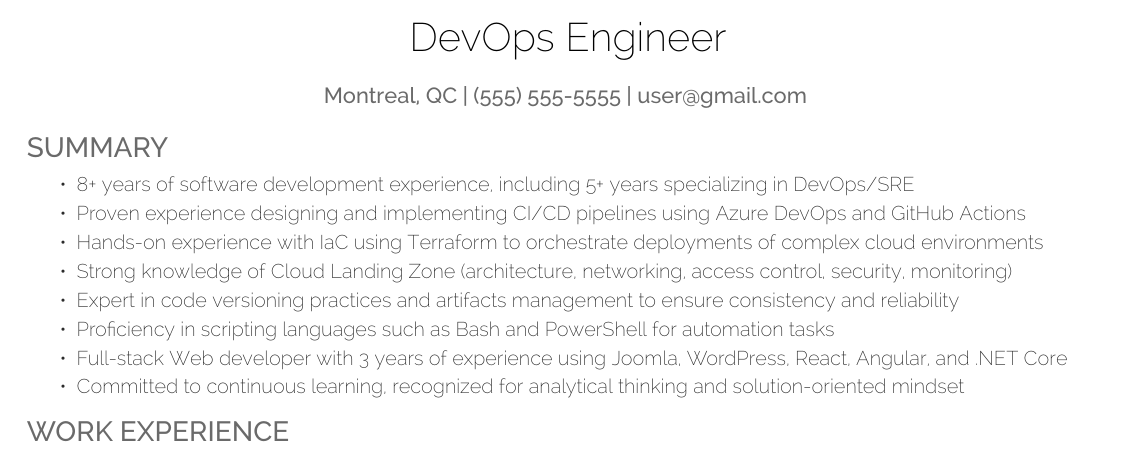
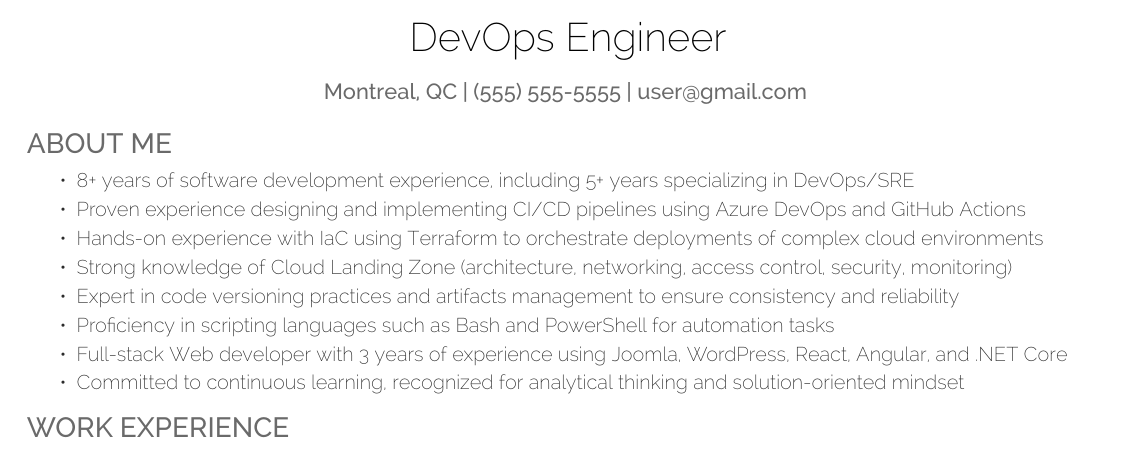
Before and after one commit to DevOpsByAA/cv, a LaTeX CV (cv.tex, which reads deedy-resume-openfont.cls): part of page 1 of 2, cut so that both start at the same text. Compiled offline with XeLaTeX.

Commit message:
build cv content

```diff
--- a/cv.tex
+++ b/cv.tex
@@ -63,7 +63,7 @@
 %%%%%%%%%%%%%%%%%%%%%%%%%%%%%%%%%%%%%%
 \sectionsep
 \sectionsep
-\section{Summary}
+\section{About me}
 \vspace{5pt}
 % \noindent\makebox[\linewidth]{\rule{\paperwidth}{0.5pt}}
 \begin{tightemize}
--- a/deedy-resume-openfont.cls
+++ b/deedy-resume-openfont.cls
@@ -49,7 +49,7 @@ Last Updated on
 		\vspace{12pt}
 	} \\
 	\centering{\fontspec[Path = fonts/raleway/]{Raleway-ExtraLight}\fontsize{20pt}{4cm}\selectfont #2} \\
-	\vspace{12pt}
+	\vspace{10pt}
 	\centering{ \color{headings}\fontspec[Path = fonts/raleway/]{Raleway-Medium}\fontsize{11pt}{14pt}\selectfont #3}
 	% \noindent\makebox[\linewidth]{\rule{\paperwidth}{0.10pt}}
 	\vspace{-15pt}
```
